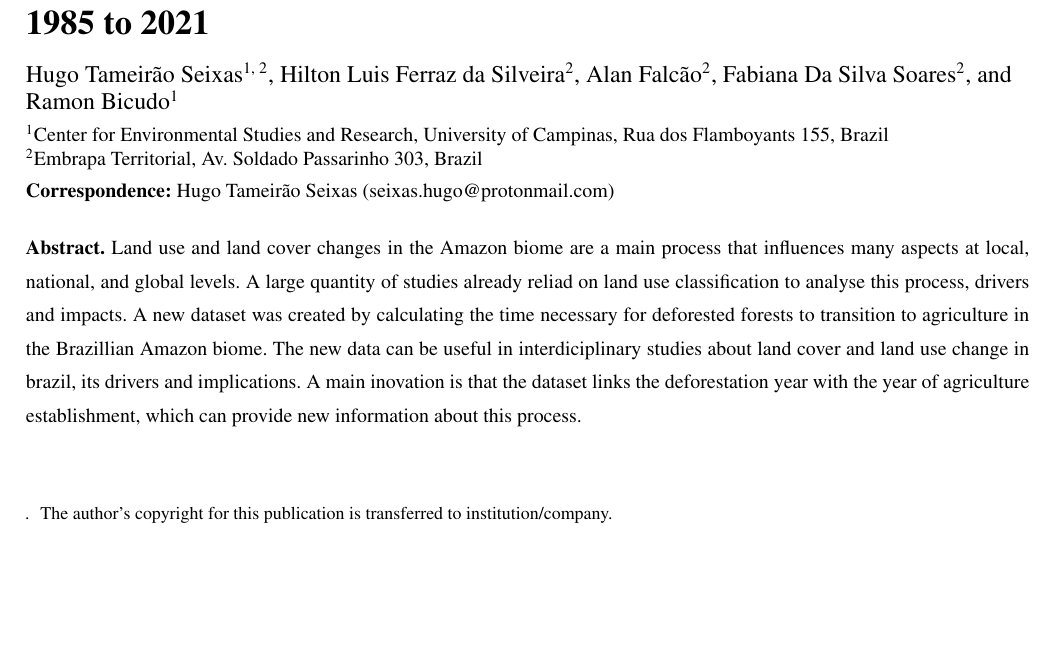
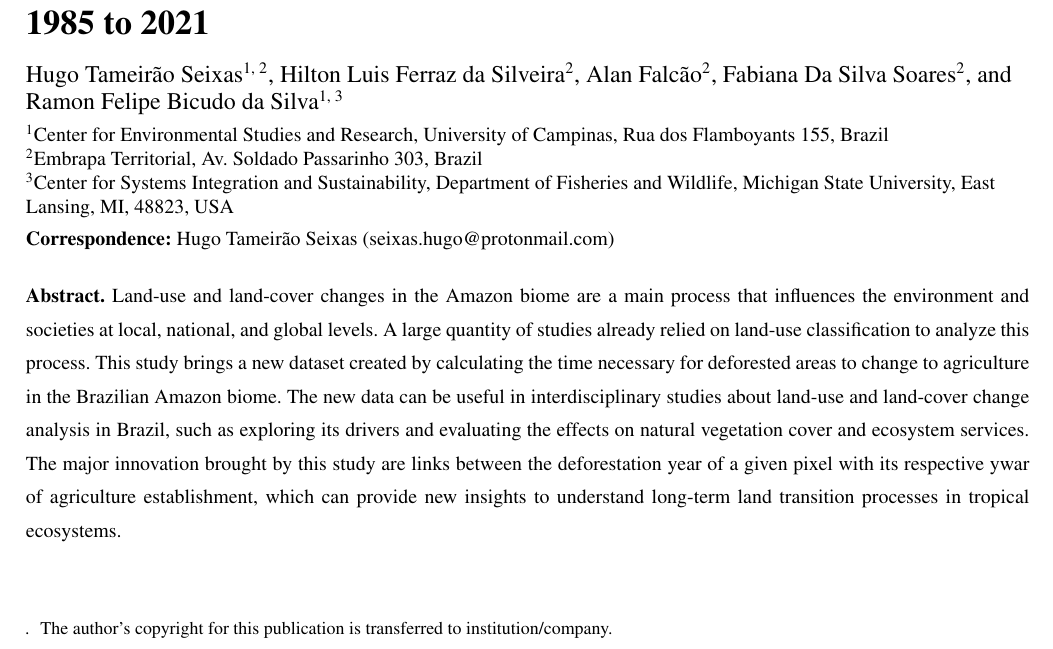
Before and after one commit to hugotseixas/forest-agri-conversion, an R Markdown document (manuscript/manuscript.Rmd): part of page 1 of 13, cut so that both start at the same text, the shorter picture padded with empty space. The pictures show the output file manuscript/manuscript.pdf that the author committed with the source.

Commit message:
Update author information. Update abstract.

```diff
--- a/manuscript/manuscript.Rmd
+++ b/manuscript/manuscript.Rmd
@@ -16,18 +16,20 @@ author:
   - given_name: Fabiana
     surname: Da Silva Soares
     affiliation: 2
-  - given_name: Ramon
-    surname: Bicudo
-    affiliation: 1
+  - given_name: Ramon Felipe
+    surname: Bicudo da Silva
+    affiliation: "1, 3"
 
 affiliation:
   - code: 1
     address: Center for Environmental Studies and Research, University of Campinas, Rua dos Flamboyants 155, Brazil
   - code: 2
     address: Embrapa Territorial, Av. Soldado Passarinho 303, Brazil
+  - code: 3
+    address: Center for Systems Integration and Sustainability, Department of Fisheries and Wildlife, Michigan State University, East Lansing, MI, 48823, USA
 
 abstract: |
-  Land use and land cover changes in the Amazon biome are a main process that influences many aspects at local, national, and global levels. A large quantity of studies already reliad on land use classification to analyse this process, drivers and impacts. A new dataset was created by calculating the time necessary for deforested forests to transition to agriculture in the Brazillian Amazon biome. The new data can be useful in interdiciplinary studies about land cover and land use change in brazil, its drivers and implications. A main inovation is that the dataset links the deforestation year with the year of agriculture establishment, which can provide new information about this process.
+  Land-use and land-cover changes in the Amazon biome are a main process that influences the environment and societies at local, national, and global levels. A large quantity of studies already relied on land-use classification to analyze this process. This study brings a new dataset created by calculating the time necessary for deforested areas to change to agriculture in the Brazilian Amazon biome. The new data can be useful in interdisciplinary studies about land-use and land-cover change analysis in Brazil, such as exploring its drivers and evaluating the effects on natural vegetation cover and ecosystem services. The major innovation brought by this study are links between the deforestation year of a given pixel with its respective ywar of agriculture establishment, which can provide new insights to understand long-term land transition processes in tropical ecosystems.
 
 bibliography: references.bib
 
```
Also changed, not shown: manuscript/manuscript.pdf, manuscript/manuscript.tex.
